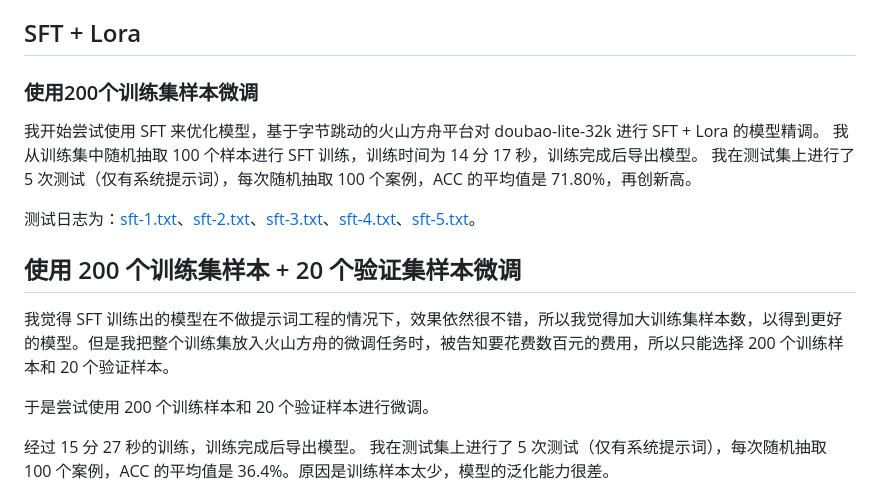
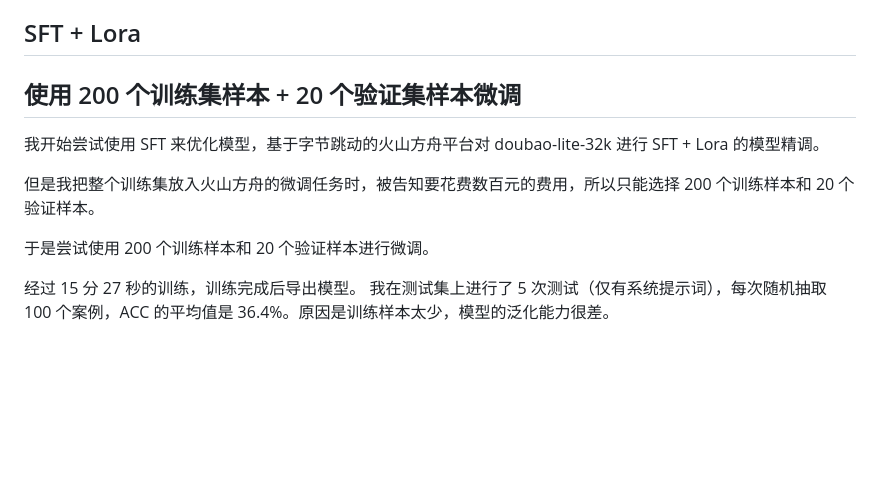
Before and after one commit to JacksonHe04/smart-table-llm, a Markdown page: docs/何锦诚的工作内容.md, the part around the change. Rendered like a GitHub page; blank space fills up the shorter version.

Commit message:
docs(训练): 更新微调模型文档
- 修改章节标题，简化结构
- 移除重复的训练集样本信息
- 删除多余的测试日志链接

```diff
--- a/docs/何锦诚的工作内容.md
+++ b/docs/何锦诚的工作内容.md
@@ -205,15 +205,10 @@ few-shot 提示词的效果也很明显，在测试集上的表现优于规则
 测试日志为：[vision-pro-few-shot-all.txt](https://github.com/JacksonHe04/smart-table-llm/blob/main/llm-api/logs/vision-pro-few-shot-all.txt)
 
 ## SFT + Lora
-### 使用200个训练集样本微调
+## 使用 200 个训练集样本 + 20 个验证集样本微调
 我开始尝试使用 SFT 来优化模型，基于字节跳动的火山方舟平台对 doubao-lite-32k 进行 SFT + Lora 的模型精调。
-我从训练集中随机抽取 100 个样本进行 SFT 训练，训练时间为 14 分 17 秒，训练完成后导出模型。
-我在测试集上进行了 5 次测试（仅有系统提示词），每次随机抽取 100 个案例，ACC 的平均值是 71.80%，再创新高。
 
-测试日志为：[sft-1.txt](https://github.com/JacksonHe04/smart-table-llm/blob/main/llm-api/logs/sft-1.txt)、[sft-2.txt](https://github.com/JacksonHe04/smart-table-llm/blob/main/llm-api/logs/sft-2.txt)、[sft-3.txt](https://github.com/JacksonHe04/smart-table-llm/blob/main/llm-api/logs/sft-3.txt)、[sft-4.txt](https://github.com/JacksonHe04/smart-table-llm/blob/main/llm-api/logs/sft-4.txt)、[sft-5.txt](https://github.com/JacksonHe04/smart-table-llm/blob/main/llm-api/logs/sft-5.txt)。
-
-## 使用 200 个训练集样本 + 20 个验证集样本微调
-我觉得 SFT 训练出的模型在不做提示词工程的情况下，效果依然很不错，所以我觉得加大训练集样本数，以得到更好的模型。但是我把整个训练集放入火山方舟的微调任务时，被告知要花费数百元的费用，所以只能选择 200 个训练样本和 20 个验证样本。
+但是我把整个训练集放入火山方舟的微调任务时，被告知要花费数百元的费用，所以只能选择 200 个训练样本和 20 个验证样本。
 
 于是尝试使用 200 个训练样本和 20 个验证样本进行微调。
 
```
